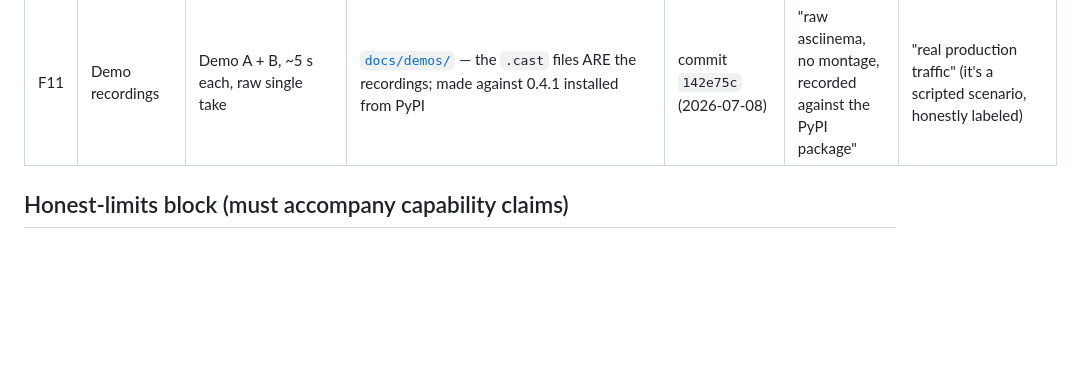
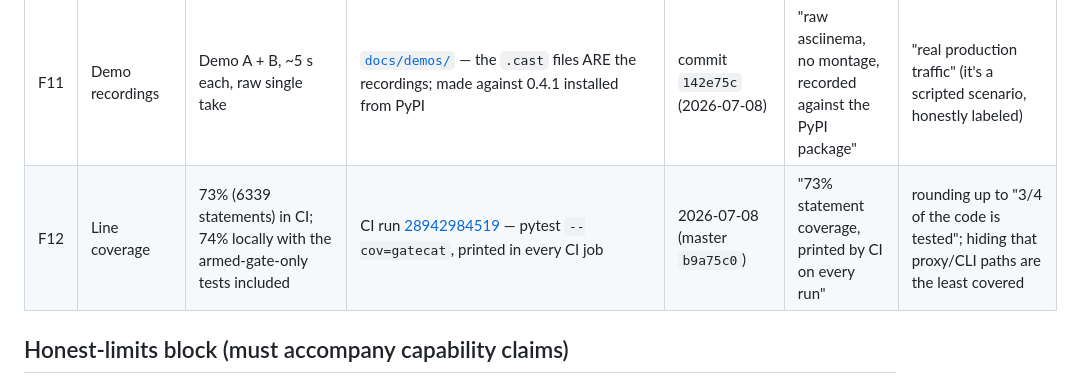
Before and after one commit to BGMLAI/gate.cat, a Markdown page: FACTS.md, the part around the change. Drawn GitHub-style; blank space fills up the shorter version.

Commit message:
docs(facts): F12 - coverage 73% in CI, pinned to run 28942984519 (#2)
Co-Authored-By: Claude Fable 5 <noreply@anthropic.com>

```diff
--- a/FACTS.md
+++ b/FACTS.md
@@ -17,6 +17,7 @@ Every number gate.cat uses publicly, with its source and allowed wording.
 | F9 | Installable version | 0.4.2 | https://pypi.org/project/gate.cat/ · tag `v0.4.2` = `9a55712`; hero snippet + the `-F` fix clean-venv-verified against the PyPI wheel | 2026-07-08 | "0.4.2 on PyPI; tag v0.4.2 is the installable version" | citing GitHub-only versions as installable |
 | F10 | Default policy walls | 21 in `DOGFOOD_DEFAULTS` (23 presets incl. opt-in) | `gatecat/integrations/policies.py`; measure: `python -c "from gatecat.integrations import DOGFOOD_DEFAULTS; print(len(DOGFOOD_DEFAULTS))"` | v0.4.1 | "21 default policies" | the stale "20 default policies" (pre-0.4.0 count; AUTOEXEC_WRITE landed in 0.4.0) |
 | F11 | Demo recordings | Demo A + B, ~5 s each, raw single take | [`docs/demos/`](docs/demos/) — the `.cast` files ARE the recordings; made against 0.4.1 installed from PyPI | commit `142e75c` (2026-07-08) | "raw asciinema, no montage, recorded against the PyPI package" | "real production traffic" (it's a scripted scenario, honestly labeled) |
+| F12 | Line coverage | 73% (6339 statements) in CI; 74% locally with the armed-gate-only tests included | CI run [28942984519](https://github.com/BGMLAI/gate.cat/actions/runs/28942984519) — pytest `--cov=gatecat`, printed in every CI job | 2026-07-08 (master `b9a75c0`) | "73% statement coverage, printed by CI on every run" | rounding up to "3/4 of the code is tested"; hiding that proxy/CLI paths are the least covered |
 
 ## Honest-limits block (must accompany capability claims)
 
```
